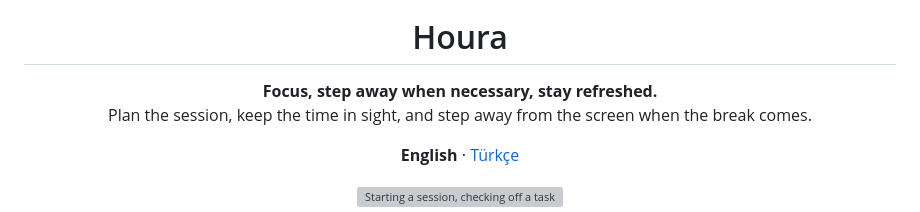
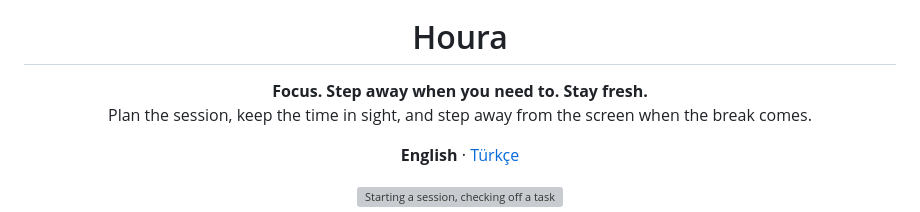
Before and after one commit to serbestonline/Houra, a Markdown page: README.md, the part around the change. Rendered like a GitHub page; grey boxes are pictures that could not be loaded.

Commit message:
Update motivational phrase for clarity

```diff
--- a/README.md
+++ b/README.md
@@ -5,7 +5,7 @@
 <h1 align="center">Houra</h1>
 
 <p align="center">
-  <b>Focus, step away when necessary, stay refreshed.</b><br>
+  <b>Focus. Step away when you need to. Stay fresh.</b><br>
   Plan the session, keep the time in sight, and step away from the screen when the break comes.
 </p>
 
```
